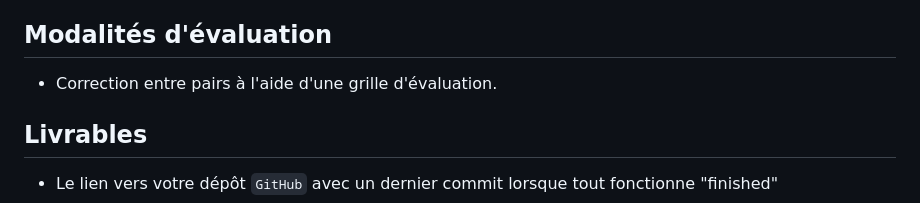
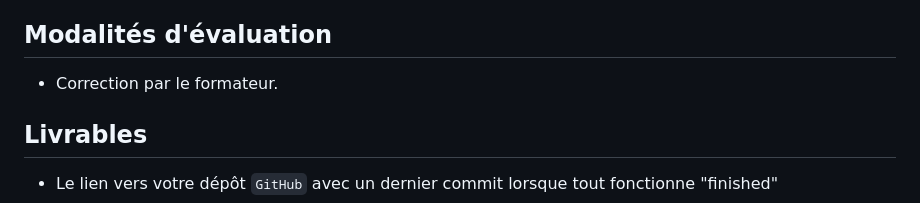
Before and after one commit to Pauline-13/Monuments, a Markdown page: README.md, the part around the change. Drawn GitHub-style.

```diff
--- a/README.md
+++ b/README.md
@@ -44,7 +44,7 @@ Le client souhaiterait également afficher une carte de France avec un marqueur
 
 ## Modalités d'évaluation
 
-- Correction entre pairs à l'aide d'une grille d'évaluation.
+- Correction par le formateur.
 
 
 ## Livrables
```
